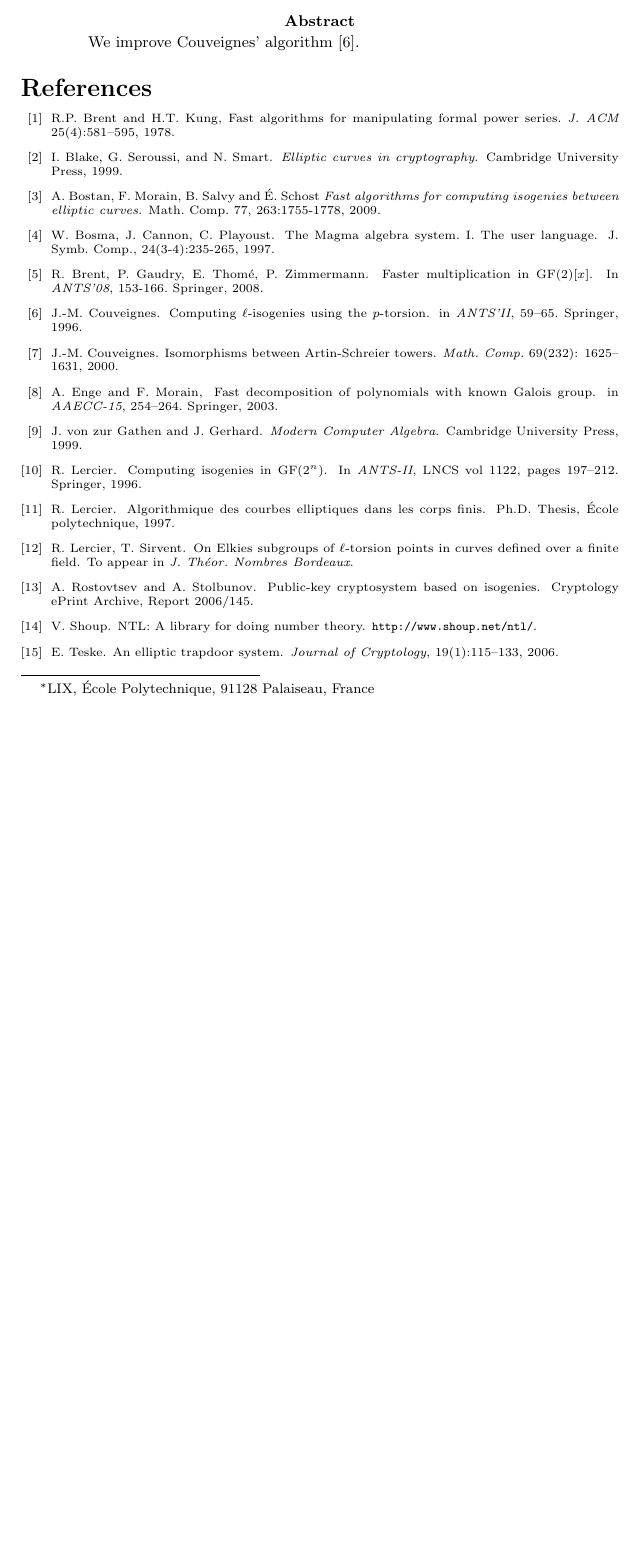
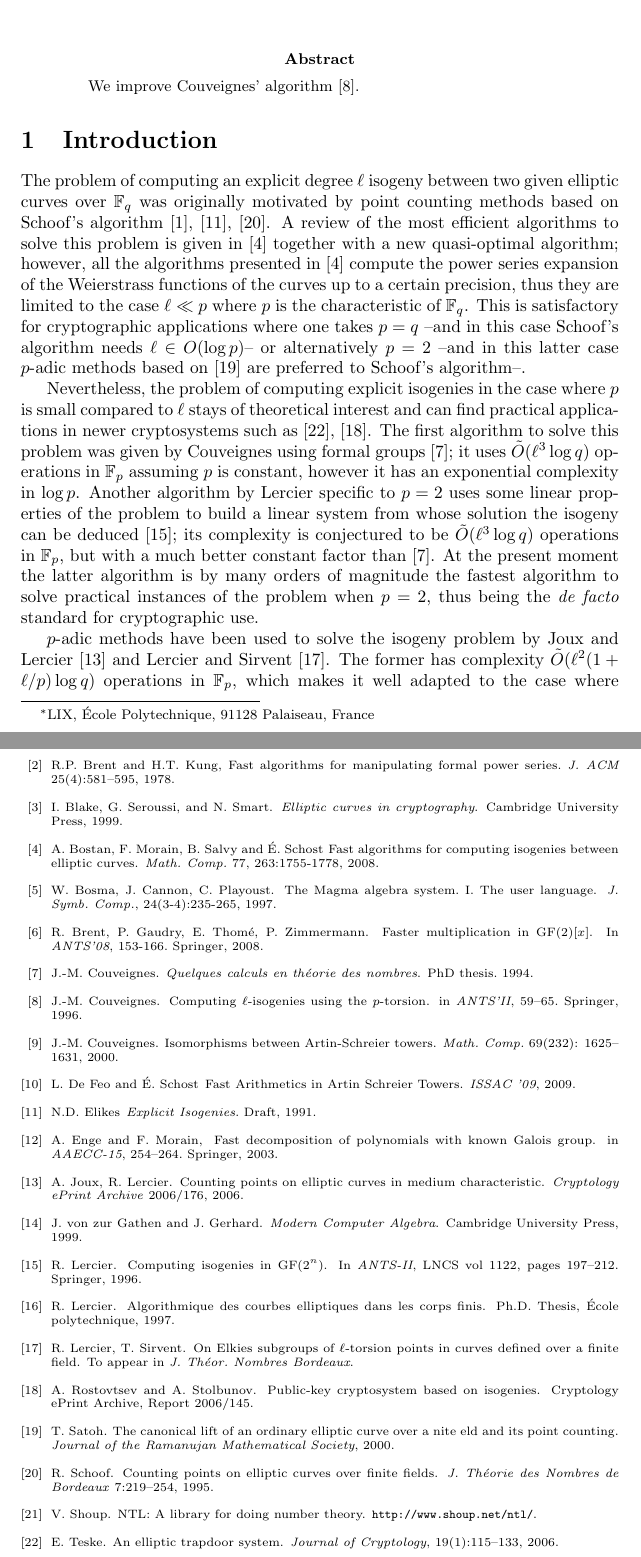
Before and after one commit to defeo/Fast-Algorithms-for-computing-isogenies, a LaTeX paper (ec-isogeny.tex, which reads biblio.tex, introduction.tex): part of the page before the commit and two parts of pages 1 and 3 of 3 after it, the two joined at a grey line, cut so that both start at the same text, the shorter picture padded with empty space. Compiled offline with pdfLaTeX.

Commit message:
- introduction

```diff
--- a/biblio.tex
+++ b/biblio.tex
@@ -5,3 +9,4 @@
+  \newblock Email on the Number Theory Mailing List, 1991.
 
 \bibitem{BK78}R.P.~Brent and H.T.~Kung, Fast algorithms for
   manipulating formal power series.  \emph{J. ACM} 25(4):581--595, 1978.
@@ -13,45 +18,64 @@
 
 \bibitem{BoMoSaSc08}
   A.~Bostan, F.~Morain, B.~Salvy and É.~Schost
-  \newblock {\em Fast algorithms for computing isogenies between elliptic curves}.
-  \newblock Math. Comp. 77, 263:1755-1778, 2009.
+  \newblock Fast algorithms for computing isogenies between elliptic curves.
+  \newblock \emph{Math. Comp.} 77, 263:1755-1778, 2008.
 
 \bibitem{Magma}
   W.~Bosma, J.~Cannon, C.~Playoust.
   \newblock The Magma algebra system. I. The user language.
-  \newblock J. Symb. Comp., 24(3-4):235-265, 1997.
+  \newblock \emph{J. Symb. Comp.}, 24(3-4):235-265, 1997.
 
 \bibitem{gf2x}
   R.~Brent, P.~Gaudry, E.~Thom{\'e}, P.~Zimmermann.
   \newblock Faster multi\-plication in GF$(2)[x]$.
   \newblock In {\em ANTS'08}, 153-166. Springer, 2008.
 
+\bibitem{Cou94}
+  J.-M.~Couveignes.
+  \newblock \emph{Quelques calculs en théorie des nombres}.
+  \newblock PhD thesis. 1994.
+
 \bibitem{Cou96}
-  J.-M. Couveignes.
+  J.-M.~Couveignes.
   \newblock Computing {$\ell$}-isogenies using the {$p$}-torsion.
   \newblock in {\em ANTS'II}, 59--65. Springer, 1996.
 
 \bibitem{Cou00}
-  J.-M. Couveignes.
+  J.-M.~Couveignes.
   \newblock Isomorphisms between {A}rtin-{S}chreier towers.
   \newblock \emph{Math. Comp.} 69(232): 1625--1631, 2000.
+
+\bibitem{DFS09}
+  L.~De~Feo and É.~Schost
+  \newblock Fast Arithmetics in Artin Schreier Towers.
+  \newblock \emph{ISSAC '09}, 2009.
+
+\bibitem{Elk91}
+  N.D.~Elikes
+  \newblock \emph{Explicit Isogenies}.
+  Draft, 1991.
 
 \bibitem{EnMo03}
   A.~Enge and F.~Morain,
   \newblock Fast decomposition of polynomials with known Galois group.
   \newblock in {\em AAECC-15}, 254--264. Springer, 2003.
 
+\bibitem{JL06}A.~Joux, R. Lercier.
+  \newblock Counting points on elliptic curves in medium characteristic.
+  \newblock \emph{Cryptology ePrint Archive} 2006/176, 2006.
+
 \bibitem{vzGG}
   J.~von~zur~Gathen and J.~Gerhard.
   \newblock \emph{Modern Computer Algebra}.
   \newblock Cambridge University Press, 1999.
 
-\bibitem{Lercier96}
+\bibitem{Ler96}
   R.~Lercier.
   \newblock Computing isogenies in GF($2^n$).
   \newblock In {\em ANTS-II}, LNCS vol 1122, pages 197--212. Springer, 1996.
 
-\bibitem{Lercier97}
+\bibitem{Ler97}
   R.~Lercier.
   \newblock Algorithmique des courbes elliptiques dans les corps finis.
   \newblock Ph.D. Thesis, {\'E}cole polytechnique, 1997.
@@ -67,12 +91,22 @@
   \newblock Public-key cryptosystem based on isogenies.
   \newblock Cryptology ePrint Archive, Report 2006/145.
 
+\bibitem{Sat00}
+  T.~Satoh.
+  \newblock The canonical lift of an ordinary elliptic curve over a nite eld and its point counting.
+  \newblock \emph{Journal of the Ramanujan Mathematical Society}, 2000.
+
+\bibitem{Sch95}
+  R.~Schoof.
+  \newblock Counting points on elliptic curves over finite fields.
+  \newblock \emph{J. Théorie des Nombres de Bordeaux} 7:219--254, 1995.
+
 \bibitem{NTL}
   V.~Shoup.
   \newblock {NTL}: A library for doing number theory.
   \newblock \url{http://www.shoup.net/ntl/}.
 
-\bibitem{Teske06}
+\bibitem{Tes06}
   E.~Teske.
   \newblock An elliptic trapdoor system.
   \newblock {\em Journal of Cryptology}, 19(1):115--133, 2006.
--- /dev/null
+++ b/introduction.tex
@@ -0,0 +1,37 @@
+\section{Introduction}
+
+The problem of computing an explicit degree $\ell$ isogeny between two
+given elliptic curves over $\F_q$ was originally motivated by point
+counting methods based on Schoof's algorithm \cite{Atk91},
+\cite{Elk91}, \cite{Sch95}. A review of the most efficient algorithms
+to solve this problem is given in \cite{BoMoSaSc08} together with a
+new quasi-optimal algorithm; however, all the algorithms presented in
+\cite{BoMoSaSc08} compute the power series expansion of the
+Weierstrass functions of the curves up to a certain precision, thus
+they are limited to the case $\ell\ll p$ where $p$ is the
+characteristic of $\F_q$. This is satisfactory for cryptographic
+applications where one takes $p=q$ --and in this case Schoof's
+algorithm needs $\ell\in O(\log p)$-- or alternatively $p=2$ --and in
+this latter case $p$-adic methods based on \cite{Sat00} are preferred
+to Schoof's algorithm--.
+
+Nevertheless, the problem of computing explicit isogenies in the case
+where $p$ is small compared to $\ell$ stays of theoretical interest
+and can find practical applications in newer cryptosystems such as
+\cite{Tes06}, \cite{RoSt06}. The first algorithm to solve this problem
+was given by Couveignes using formal groups \cite{Cou94}; it uses
+$\tildO(\ell^3\log q)$ operations in $\F_p$ assuming $p$ is constant,
+however it has an exponential complexity in $\log p$. Another
+algorithm by Lercier specific to $p=2$ uses some linear properties of
+the problem to build a linear system from whose solution the isogeny
+can be deduced \cite{Ler96}; its complexity is conjectured to be
+$\tildO(\ell^3\log q)$ operations in $\F_p$, but with a much better
+constant factor than \cite{Cou94}. At the present moment the latter
+algorithm is by many orders of magnitude the fastest algorithm to
+solve practical instances of the problem when $p=2$, thus being the
+\emph{de facto} standard for cryptographic use.
+
+$p$-adic methods have been used to solve the isogeny problem by Joux
+and Lercier \cite{JL06} and Lercier and Sirvent \cite{LeSi09}. The
+former has complexity $\tildO(\ell^2(1 + \ell/p)\log q)$ operations in
+$\F_p$, which makes it well adapted to the case where $p\sim\log
```
Also changed, not shown: ec-isogeny.tex (+1 -1 lines), biblio.tex (4 more changed lines), introduction.tex (70 more changed lines).
